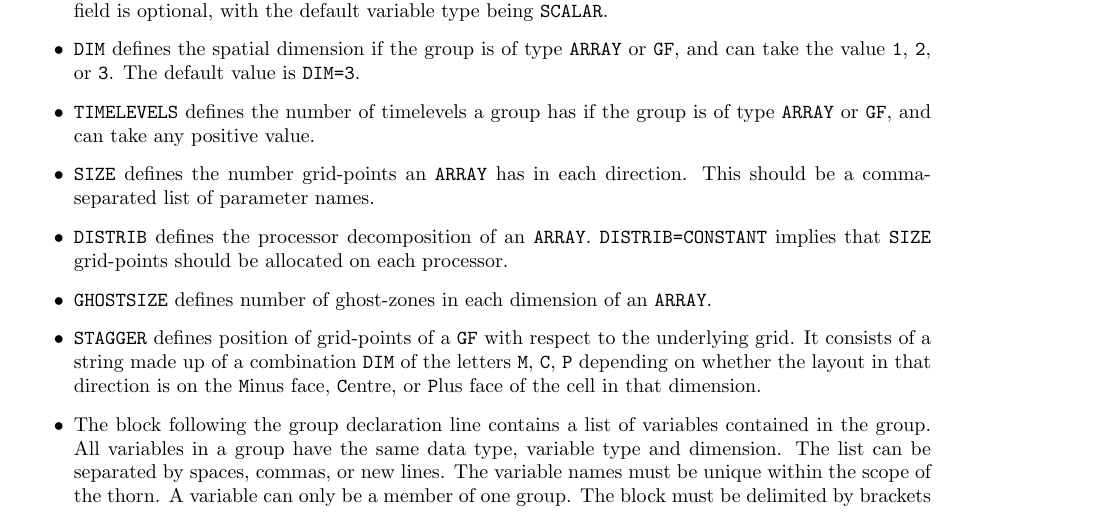
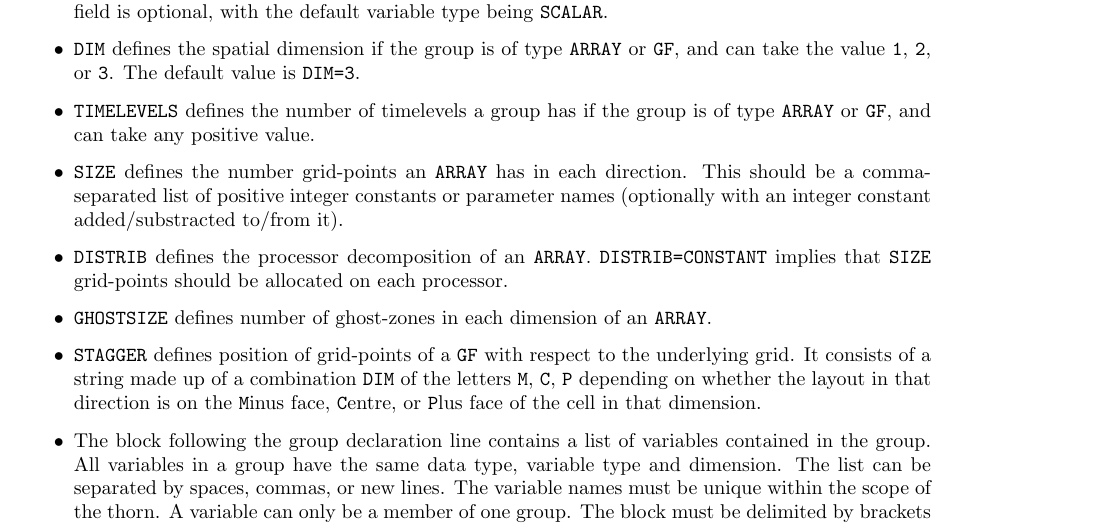
Before and after one commit to max-morris/Cactus, a LaTeX document (doc/UsersGuide/UsersGuide.tex, which reads doc/UsersGuide/Appendices.tex): part of page 206 of 219, cut so that both start at the same text. Compiled offline with pdfLaTeX.

Commit message:
Extended description of SIZE option for ARRAY variables in interface.ccl. Now this can be a comma-separated list of positive integer constants or parameter names (optionally with an integer constant added/substracted to/from it).
git-svn-id: https://svn.cactuscode.org/flesh/trunk@2326 17b73243-c579-4c4c-a9d2-2d5706c11dac

```diff
--- a/doc/UsersGuide/Appendices.tex
+++ b/doc/UsersGuide/Appendices.tex
@@ -159,7 +159,7 @@ The default value is {\t DIM=3}.
         the group is of type {\t ARRAY} or {\t GF}, and can take any positive
         value.
 \item{} {\t SIZE} defines the number grid-points an {\tt ARRAY} has in each direction.
-        This should be a comma-separated list of parameter names.
+        This should be a comma-separated list of positive integer constants or parameter names (optionally with an integer constant added/substracted to/from it).
 \item{} {\t DISTRIB} defines the processor decomposition of an {\tt ARRAY}.
         {\tt DISTRIB=CONSTANT} implies that {\tt SIZE} grid-points should
         be allocated on each processor.
```
